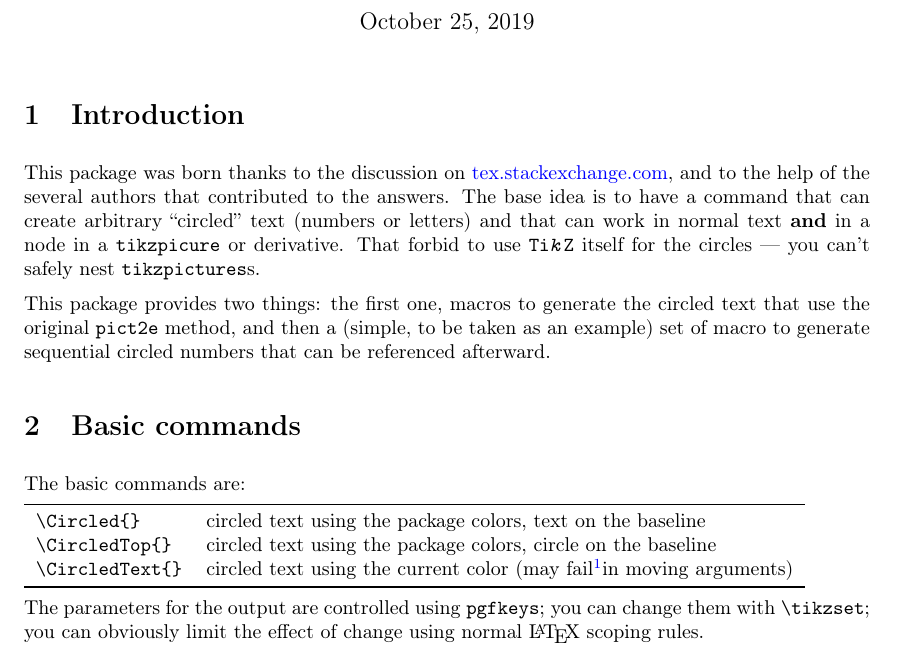
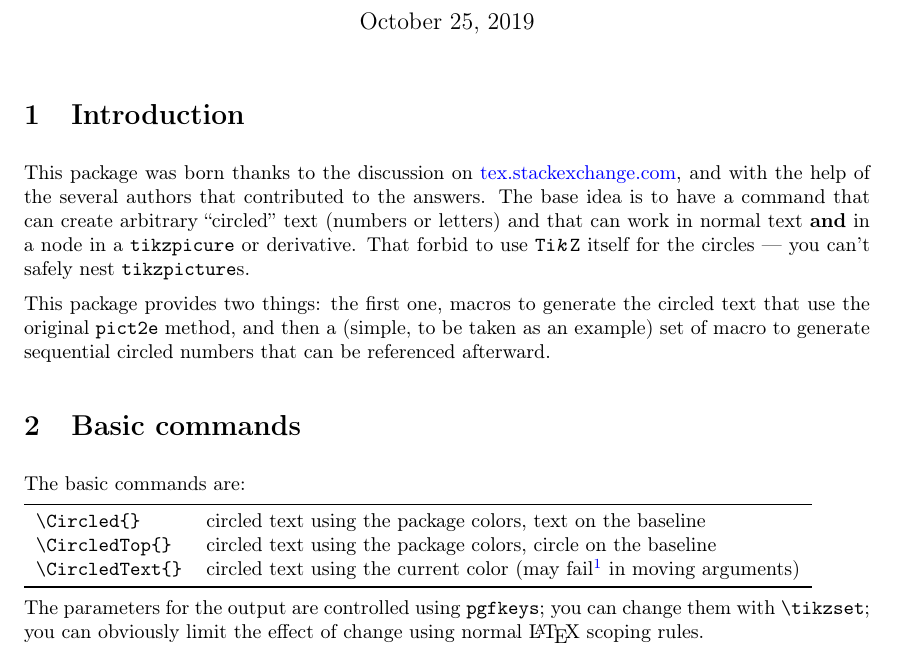
Before and after one commit to Rmano/circledsteps, a LaTeX document (circledsteps-manual.tex): part of page 1 of 4, cut so that both start at the same text. Compiled offline with pdfLaTeX.

Commit message:
Minor fixes to the documentation

```diff
--- a/circledsteps-manual.tex
+++ b/circledsteps-manual.tex
@@ -32,7 +32,7 @@
 
 \section{Introduction}
 
-This package was born thanks to the discussion on \href{https://tex.stackexchange.com/questions/7032/good-way-to-make-textcircled-numbers}{tex.stackexchange.com}, and to the help of the several authors that contributed to the answers. The base idea is to have a command that can create arbitrary ``circled'' text (numbers or letters) and that can work in normal text \textbf{and} in a node in a \texttt{tikzpicure} or derivative. That forbid to use \texttt{Ti\emph{k}Z} itself for the circles --- you can't safely nest \texttt{tikzpictures}s.
+This package was born thanks to the discussion on \href{https://tex.stackexchange.com/questions/7032/good-way-to-make-textcircled-numbers}{tex.stackexchange.com}, and with the help of the several authors that contributed to the answers. The base idea is to have a command that can create arbitrary ``circled'' text (numbers or letters) and that can work in normal text \textbf{and} in a node in a \texttt{tikzpicure} or derivative. That forbid to use \texttt{Ti\emph{k}Z} itself for the circles --- you can't safely nest \texttt{tikzpicture}s.
 
 This package provides two things: the first one, macros to generate the circled text that use the original \texttt{pict2e} method, and then a (simple, to be taken as an example) set of macro to generate sequential circled numbers that can be referenced afterward.
 
@@ -44,7 +44,7 @@ The basic commands are:
     \toprule
     Circled\{\} & circled text using the package colors, text on the baseline\\
     CircledTop\{\} & circled text using the package colors, circle on the baseline\\
-    CircledText\{\} & circled text using the current color (may fail\footnotemark in moving arguments)\\
+    CircledText\{\} & circled text using the current color (may fail\footnotemark{} in moving arguments)\\
     \bottomrule
 \end{tabular}
 \footnotetext{in the sense it can select the wrong color.}
```
Also changed, not shown: Makefile, README.md.
